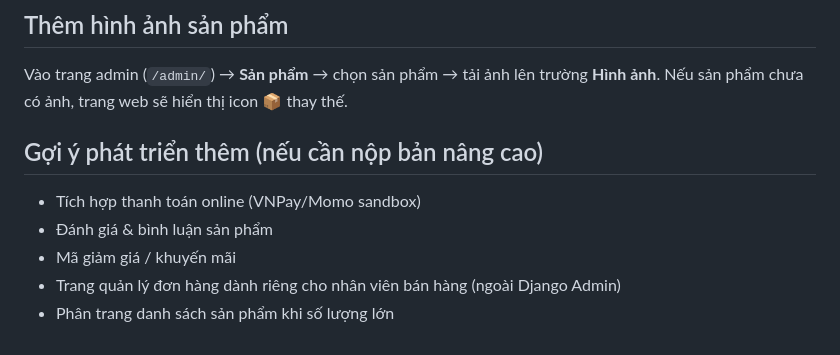
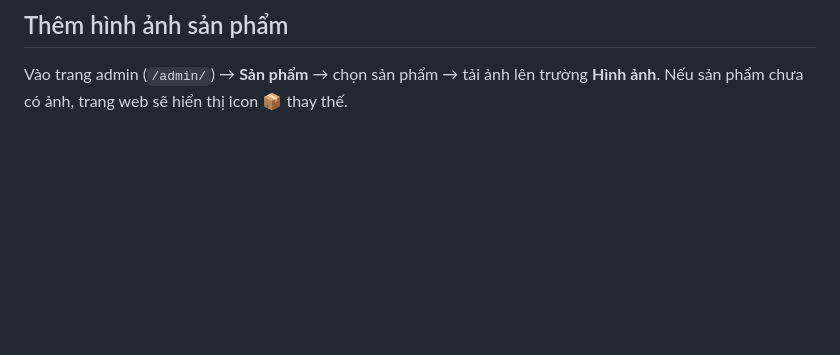
Before and after one commit to cuongtran33200-ctrl/CNPM, a Markdown page: README.md, the part around the change. Rendered like a GitHub page; blank space fills up the shorter version.

```diff
--- a/README.md
+++ b/README.md
@@ -86,11 +86,3 @@ Thiết kế theo phong cách các sàn điện tử Việt Nam (Thế Giới Di
 
 Vào trang admin (`/admin/`) → **Sản phẩm** → chọn sản phẩm → tải ảnh lên trường **Hình ảnh**.
 Nếu sản phẩm chưa có ảnh, trang web sẽ hiển thị icon 📦 thay thế.
-
-## Gợi ý phát triển thêm (nếu cần nộp bản nâng cao)
-
-- Tích hợp thanh toán online (VNPay/Momo sandbox)
-- Đánh giá & bình luận sản phẩm
-- Mã giảm giá / khuyến mãi
-- Trang quản lý đơn hàng dành riêng cho nhân viên bán hàng (ngoài Django Admin)
-- Phân trang danh sách sản phẩm khi số lượng lớn
```
